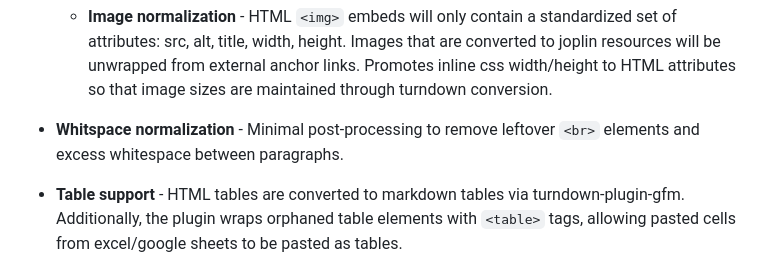
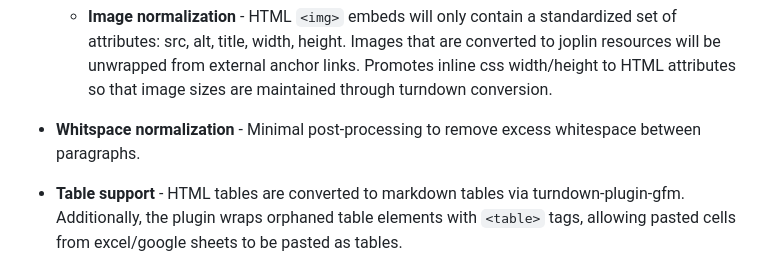
Before and after one commit to bwat47/paste-as-markdown, a Markdown page: README.md, the part around the change. Rendered like a GitHub page.

Commit message:
docs: update README

```diff
--- a/README.md
+++ b/README.md
@@ -39,7 +39,7 @@ If you don't have HTML formatted text in the clipboard, the plugin will fall bac
 
     - **Image normalization** - HTML `<img>` embeds will only contain a standardized set of attributes: src, alt, title, width, height. Images that are converted to joplin resources will be unwrapped from external anchor links. Promotes inline css width/height to HTML attributes so that image sizes are maintained through turndown conversion.
 
-- **Whitspace normalization** - Minimal post-processing to remove leftover `<br>` elements and excess whitespace between paragraphs.
+- **Whitspace normalization** - Minimal post-processing to remove excess whitespace between paragraphs.
 
 - **Table support** - HTML tables are converted to markdown tables via turndown-plugin-gfm. Additionally, the plugin wraps orphaned table elements with `<table>` tags, allowing pasted cells from excel/google sheets to be pasted as tables.
 
```
